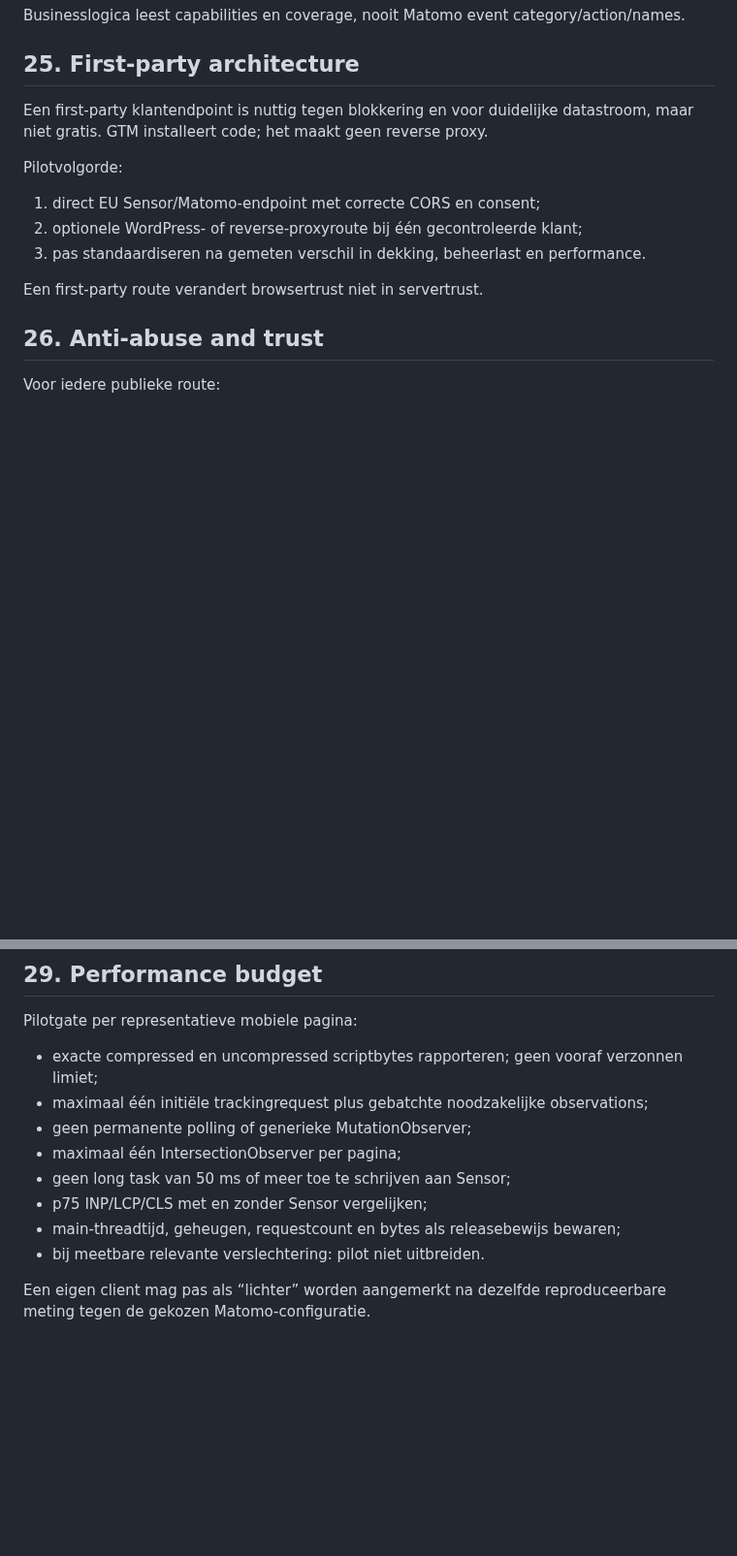
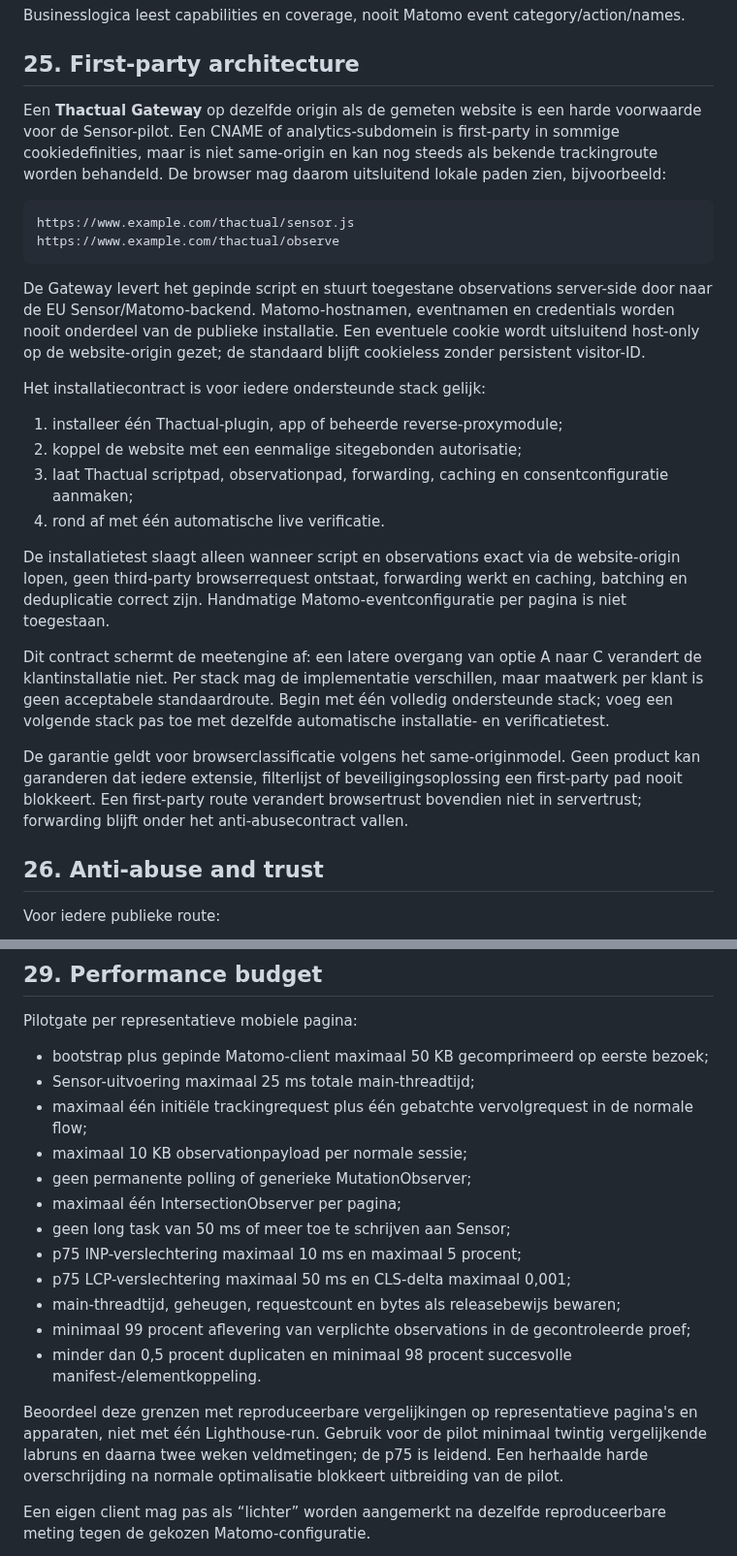
Before and after one commit to maurits-olylo/seotool, a Markdown page: docs/sensor-architecture.md, 2 parts joined by grey strips. Shown at 97% size. Drawn GitHub-style; blank space fills up the shorter version.

Commit message:
docs: require same-origin Sensor gateway

````diff
--- a/docs/sensor-architecture.md
+++ b/docs/sensor-architecture.md
@@ -496,16 +496,41 @@ Businesslogica leest capabilities en coverage, nooit Matomo event category/actio
 
 ## 25. First-party architecture
 
-Een first-party klantendpoint is nuttig tegen blokkering en voor duidelijke datastroom, maar niet
-gratis. GTM installeert code; het maakt geen reverse proxy.
+Een **Thactual Gateway** op dezelfde origin als de gemeten website is een harde voorwaarde voor de
+Sensor-pilot. Een CNAME of analytics-subdomein is first-party in sommige cookiedefinities, maar is
+niet same-origin en kan nog steeds als bekende trackingroute worden behandeld. De browser mag
+daarom uitsluitend lokale paden zien, bijvoorbeeld:
 
-Pilotvolgorde:
+```text
+https://www.example.com/thactual/sensor.js
+https://www.example.com/thactual/observe
+```
 
-1. direct EU Sensor/Matomo-endpoint met correcte CORS en consent;
-2. optionele WordPress- of reverse-proxyroute bij één gecontroleerde klant;
-3. pas standaardiseren na gemeten verschil in dekking, beheerlast en performance.
+De Gateway levert het gepinde script en stuurt toegestane observations server-side door naar de
+EU Sensor/Matomo-backend. Matomo-hostnamen, eventnamen en credentials worden nooit onderdeel van
+de publieke installatie. Een eventuele cookie wordt uitsluitend host-only op de website-origin
+gezet; de standaard blijft cookieless zonder persistent visitor-ID.
 
-Een first-party route verandert browsertrust niet in servertrust.
+Het installatiecontract is voor iedere ondersteunde stack gelijk:
+
+1. installeer één Thactual-plugin, app of beheerde reverse-proxymodule;
+2. koppel de website met een eenmalige sitegebonden autorisatie;
+3. laat Thactual scriptpad, observationpad, forwarding, caching en consentconfiguratie aanmaken;
+4. rond af met één automatische live verificatie.
+
+De installatietest slaagt alleen wanneer script en observations exact via de website-origin lopen,
+geen third-party browserrequest ontstaat, forwarding werkt en caching, batching en deduplicatie
+correct zijn. Handmatige Matomo-eventconfiguratie per pagina is niet toegestaan.
+
+Dit contract schermt de meetengine af: een latere overgang van optie A naar C verandert de
+klantinstallatie niet. Per stack mag de implementatie verschillen, maar maatwerk per klant is geen
+acceptabele standaardroute. Begin met één volledig ondersteunde stack; voeg een volgende stack pas
+toe met dezelfde automatische installatie- en verificatietest.
+
+De garantie geldt voor browserclassificatie volgens het same-originmodel. Geen product kan
+garanderen dat iedere extensie, filterlijst of beveiligingsoplossing een first-party pad nooit
+blokkeert. Een first-party route verandert browsertrust bovendien niet in servertrust; forwarding
+blijft onder het anti-abusecontract vallen.
 
 ## 26. Anti-abuse and trust
 
@@ -558,14 +583,23 @@ een annotatie bij dalingen en effectvensters.
 
 Pilotgate per representatieve mobiele pagina:
 
-- exacte compressed en uncompressed scriptbytes rapporteren; geen vooraf verzonnen limiet;
-- maximaal één initiële trackingrequest plus gebatchte noodzakelijke observations;
+- bootstrap plus gepinde Matomo-client maximaal 50 KB gecomprimeerd op eerste bezoek;
+- Sensor-uitvoering maximaal 25 ms totale main-threadtijd;
+- maximaal één initiële trackingrequest plus één gebatchte vervolgrequest in de normale flow;
+- maximaal 10 KB observationpayload per normale sessie;
 - geen permanente polling of generieke MutationObserver;
 - maximaal één IntersectionObserver per pagina;
 - geen long task van 50 ms of meer toe te schrijven aan Sensor;
-- p75 INP/LCP/CLS met en zonder Sensor vergelijken;
+- p75 INP-verslechtering maximaal 10 ms en maximaal 5 procent;
+- p75 LCP-verslechtering maximaal 50 ms en CLS-delta maximaal 0,001;
 - main-threadtijd, geheugen, requestcount en bytes als releasebewijs bewaren;
-- bij meetbare relevante verslechtering: pilot niet uitbreiden.
+- minimaal 99 procent aflevering van verplichte observations in de gecontroleerde proef;
+- minder dan 0,5 procent duplicaten en minimaal 98 procent succesvolle manifest-/elementkoppeling.
+
+Beoordeel deze grenzen met reproduceerbare vergelijkingen op representatieve pagina's en apparaten,
+niet met één Lighthouse-run. Gebruik voor de pilot minimaal twintig vergelijkende labruns en daarna
+twee weken veldmetingen; de p75 is leidend. Een herhaalde harde overschrijding na normale
+optimalisatie blokkeert uitbreiding van de pilot.
 
 Een eigen client mag pas als “lichter” worden aangemerkt na dezelfde reproduceerbare meting tegen
 de gekozen Matomo-configuratie.
````
Also changed, not shown: other parts of docs/sensor-architecture.md (+11 -4 lines).
